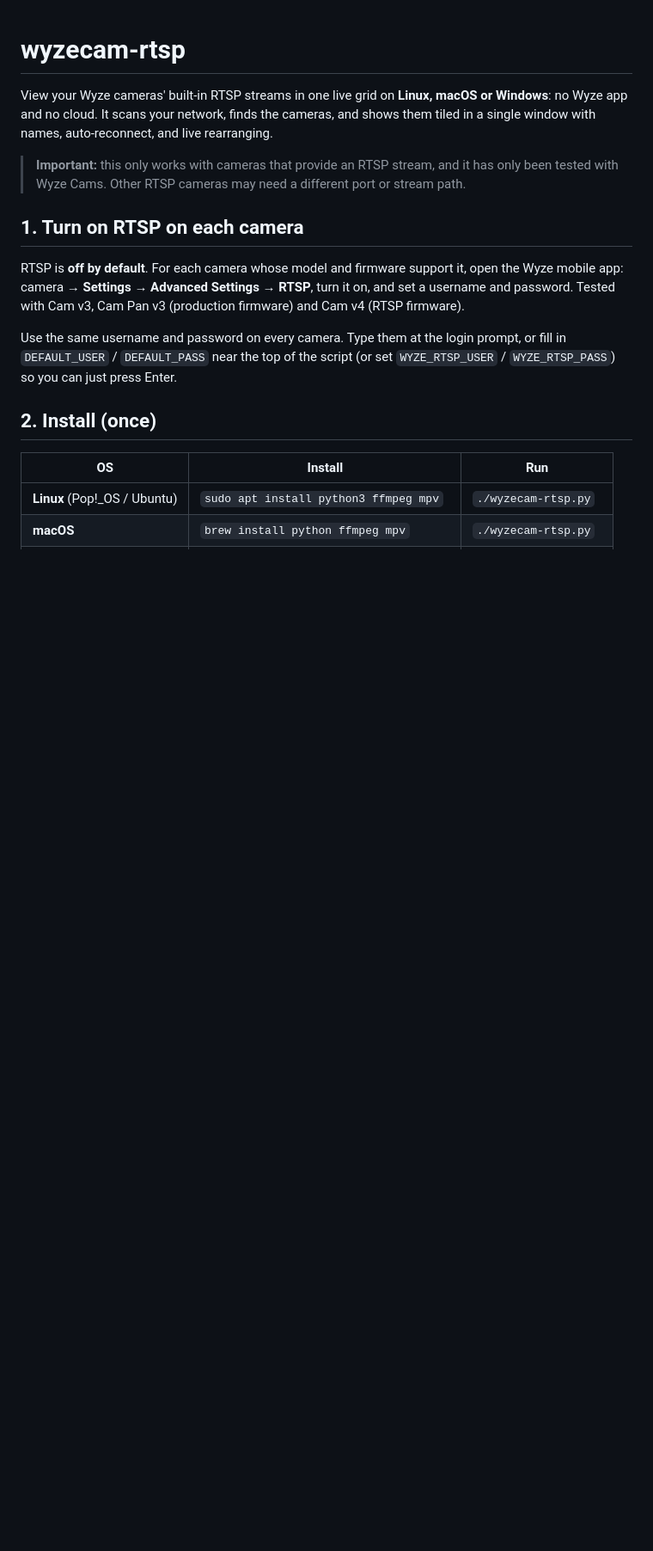
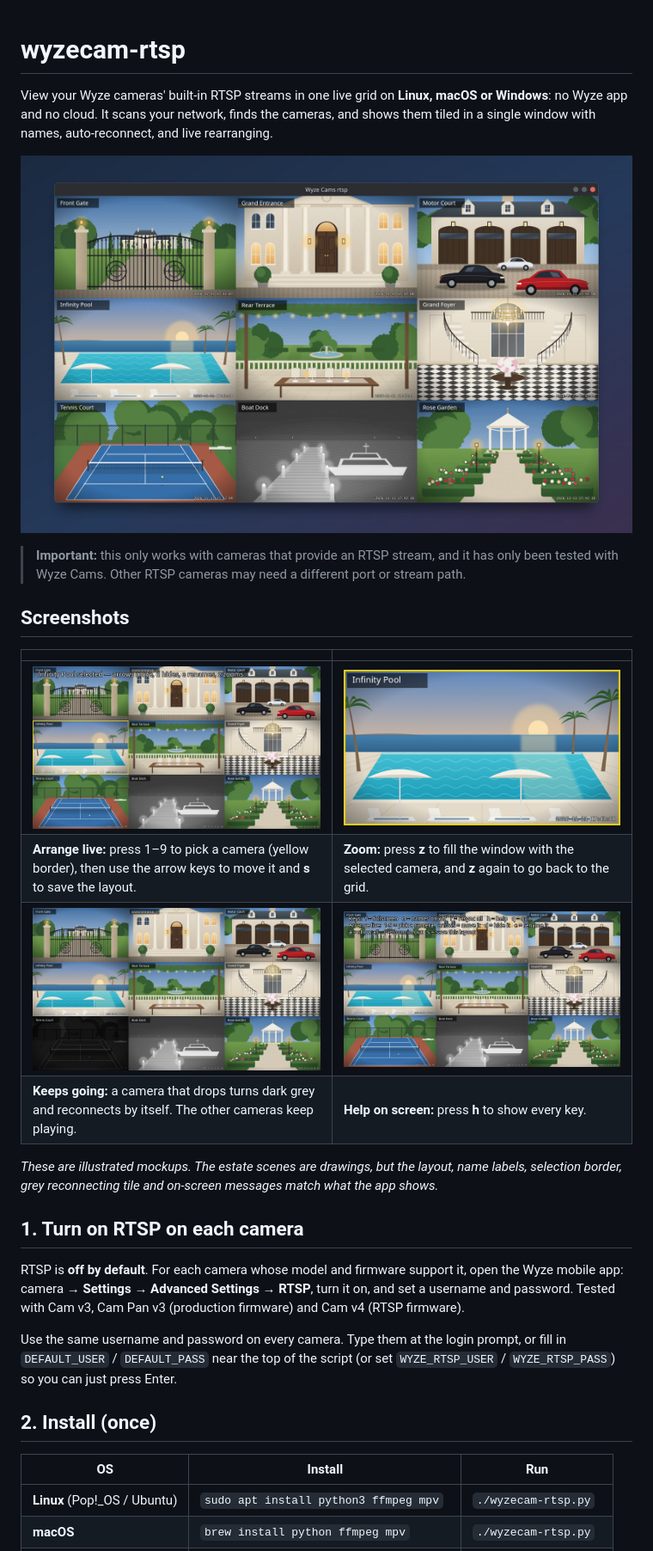
Before and after one commit to crash101g/wyzecam-rtsp, a Markdown page: README.md, the part around the change. Shown at 86% size. Rendered like a GitHub page; pictures changed too: screenshots/arrange.jpg (added), screenshots/help.jpg (added), screenshots/hero.jpg (added); blank space fills up the shorter version.

Commit message:
Add illustrated screenshots of the grid to the README
Co-Authored-By: Claude Opus 5.5 <noreply@anthropic.com>

```diff
--- a/README.md
+++ b/README.md
@@ -4,8 +4,22 @@ View your Wyze cameras' built-in RTSP streams in one live grid on **Linux, macOS
 no Wyze app and no cloud. It scans your network, finds the cameras, and shows them tiled in a
 single window with names, auto-reconnect, and live rearranging.
 
+![Nine estate cameras live in one window](screenshots/hero.jpg)
+
 > **Important:** this only works with cameras that provide an RTSP stream, and it has only been
 > tested with Wyze Cams. Other RTSP cameras may need a different port or stream path.
+
+## Screenshots
+
+| | |
+|---|---|
+| ![Selecting a camera to rearrange](screenshots/arrange.jpg) | ![One camera zoomed to fill the window](screenshots/zoom.jpg) |
+| **Arrange live:** press 1–9 to pick a camera (yellow border), then use the arrow keys to move it and **s** to save the layout. | **Zoom:** press **z** to fill the window with the selected camera, and **z** again to go back to the grid. |
+| ![A camera reconnecting shows as a dark grey tile](screenshots/reconnecting.jpg) | ![On-screen key help](screenshots/help.jpg) |
+| **Keeps going:** a camera that drops turns dark grey and reconnects by itself. The other cameras keep playing. | **Help on screen:** press **h** to show every key. |
+
+*These are illustrated mockups. The estate scenes are drawings, but the layout, name labels,
+selection border, grey reconnecting tile and on-screen messages match what the app shows.*
 
 ## 1. Turn on RTSP on each camera
 
```
